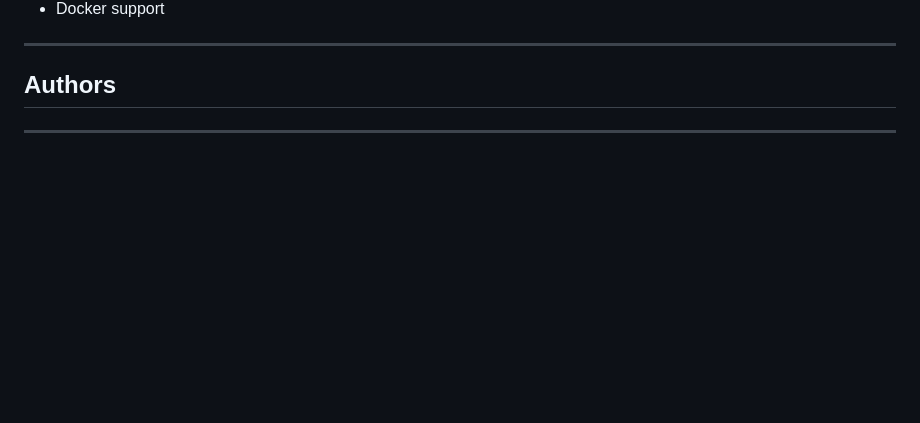
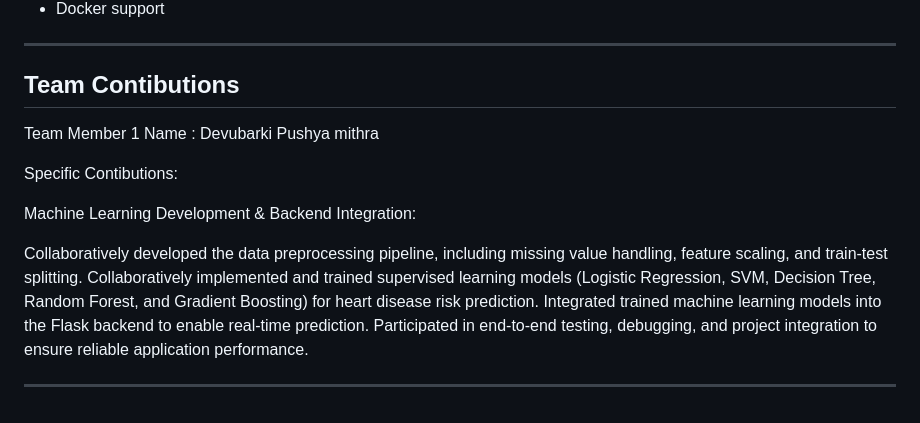
Before and after one commit to bhargavsairajsanke/CardioVision-ML-project, a Markdown page: README.md, the part around the change. GitHub-like rendering; blank space fills up the shorter version.

Commit message:
Add contributions section to README

```diff
--- a/README.md
+++ b/README.md
@@ -252,7 +252,19 @@ Target Variable:
 
 ---
 
-##  Authors
+##  Team Contibutions
+
+Team Member 1
+Name : Devubarki Pushya mithra
+
+Specific Contibutions:
+
+Machine Learning Development & Backend Integration:
+
+Collaboratively developed the data preprocessing pipeline, including missing value handling, feature scaling, and train-test splitting.
+Collaboratively implemented and trained supervised learning models (Logistic Regression, SVM, Decision Tree, Random Forest, and Gradient Boosting) for heart disease risk prediction.
+Integrated trained machine learning models into the Flask backend to enable real-time prediction.
+Participated in end-to-end testing, debugging, and project integration to ensure reliable application performance.
 
 
 
```
